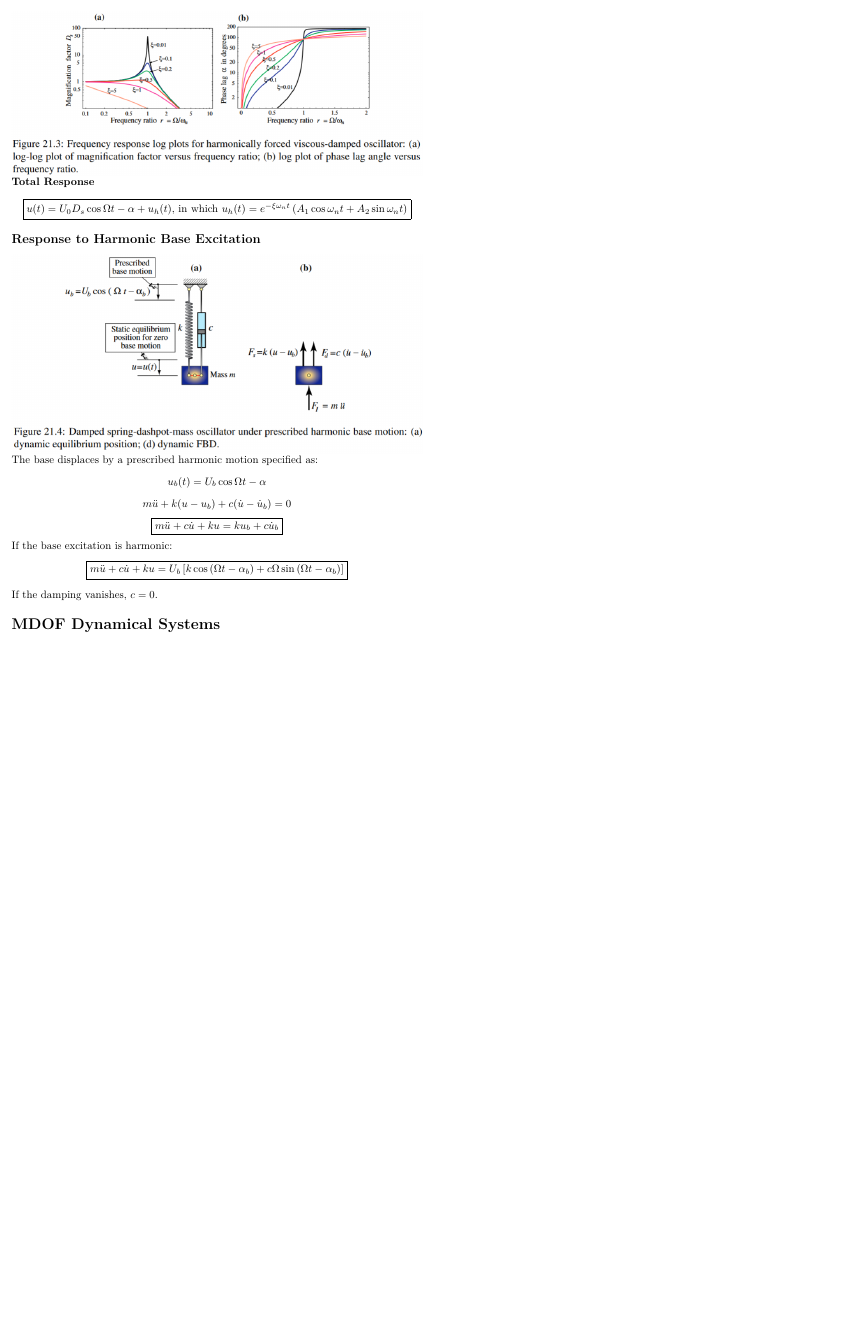
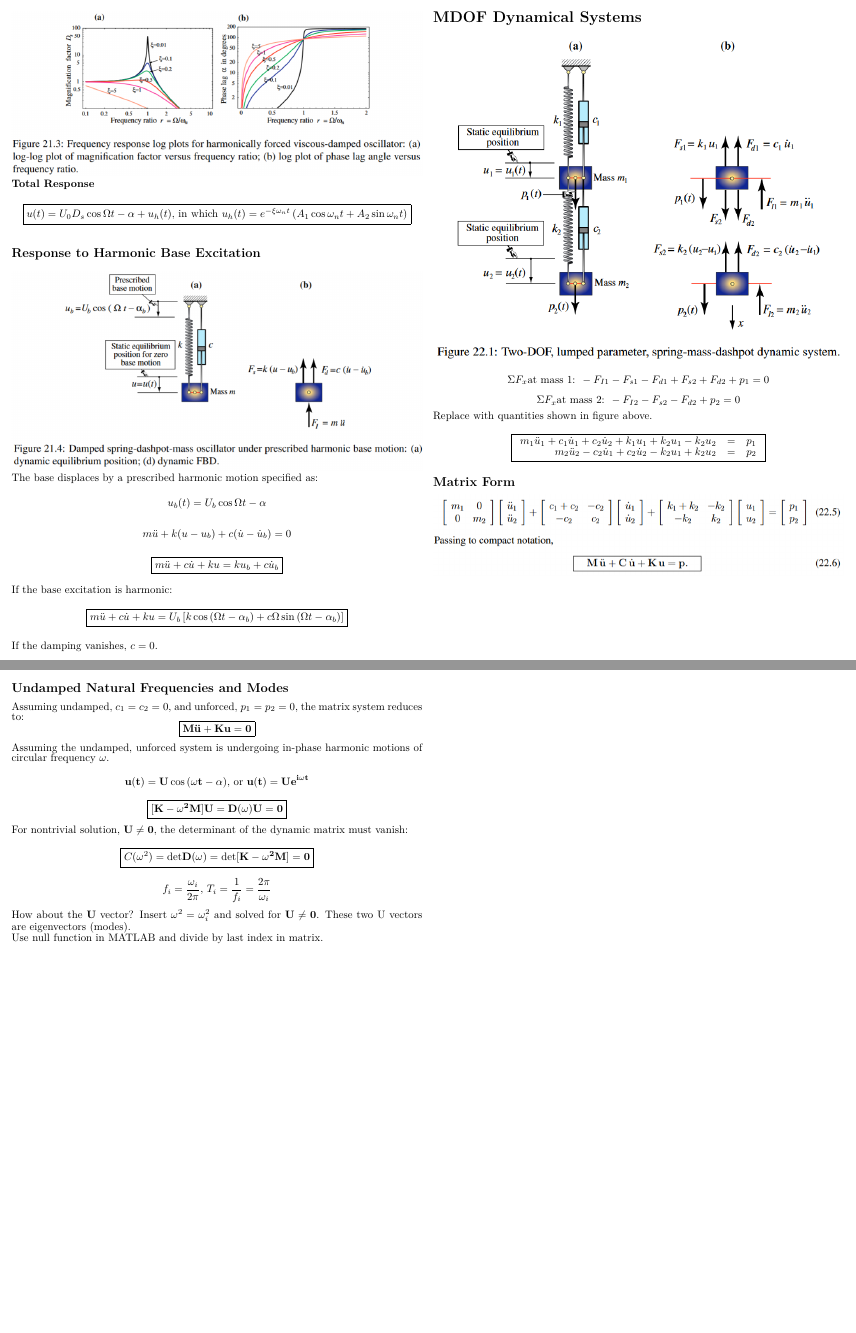
Before and after one commit to palamaramt/School, a LaTeX problem sheet (Structures/Exam_3/Exam_3.tex): page 6 of 6 before the commit and pages 6 and 7 of 7 after it, the two joined at a grey line, the shorter picture padded with empty space. Compiled offline with pdfLaTeX.

Commit message:
Finishes crib sheet.

```diff
--- a/Structures/Exam_3/Exam_3.tex
+++ b/Structures/Exam_3/Exam_3.tex
@@ -512,6 +512,31 @@
     If the damping vanishes, $c=0$.
 
     \section*{MDOF Dynamical Systems}
+    \includegraphics[width=\linewidth]{Figures/MDOF.png}
+    $$\Sigma F_x \text{at mass 1: } -F_{I1}-F_{s1}-F_{d1}+F_{s2}+F_{d2}+p_1=0$$
+    $$\Sigma F_x \text{at mass 2: } -F_{I2}-F_{s2}-F_{d2}+p_2=0$$
+
+    Replace with quantities shown in figure above.
+    $$\boxed{\begin{array}{rll}
+        m_1\ddot{u}_1+c_1\dot{u}_1+c_2\dot{u}_2+k_1u_1+k_2u_1-k_2u_2 & = & p_1\\
+        m_2\ddot{u}_2-c_2\dot{u}_1+c_2\dot{u}_2-k_2u_1+k_2u_2 & = & p_2
+    \end{array}}$$
+
+    \subsection*{Matrix Form}
+    \includegraphics[width=\linewidth]{Figures/matrix_MDOF.png}
+    \newpage
+    \subsection*{Undamped Natural Frequencies and Modes}
+    Assuming undamped, $c_1=c_2=0$, and unforced, $p_1=p_2=0$, the matrix system reduces to:
+    $$\boxed{\bf{M\ddot{u}+Ku=0}}$$
+    Assuming the undamped, unforced system is undergoing in-phase harmonic motions of circular frequency $\omega$.
+    $$\bf{u}(t)=\bf{U}\cos{(\omega t-\alpha)} \text{, or } \bf{u}(t)=\bf{U}e^{i\omega t}$$
+    $$\boxed{[\bf{K}-\omega^2\bf{M}]\bf{U}=\bf{D}(\omega)\bf{U}=\bf{0}}$$
+    For nontrivial solution, $\bf{U}\neq 0$, the determinant of the dynamic matrix must vanish:
+    $$\boxed{C(\omega^2)=\mbox{det}\bf{D}(\omega)=\mbox{det}[\bf{K}-\omega^2\bf{M}]=0}$$
+    $$f_i=\frac{\omega_i}{2\pi} \text{, } T_i=\frac{1}{f_i}=\frac{2\pi}{\omega_i}$$
+    How about the \textbf{U} vector? Insert $\omega^2=\omega_i^2$ and solved for $\bf{U}\neq0$. These two U vectors are eigenvectors (modes).
+
+    Use null function in MATLAB and divide by last index in matrix.
 
 
 
```
Also changed, not shown: Structures/Exam_3/Exam_3.pdf, Structures/Exam_3/Figures/MDOF.png (added), Structures/Exam_3/Figures/matrix_MDOF.png (added).
